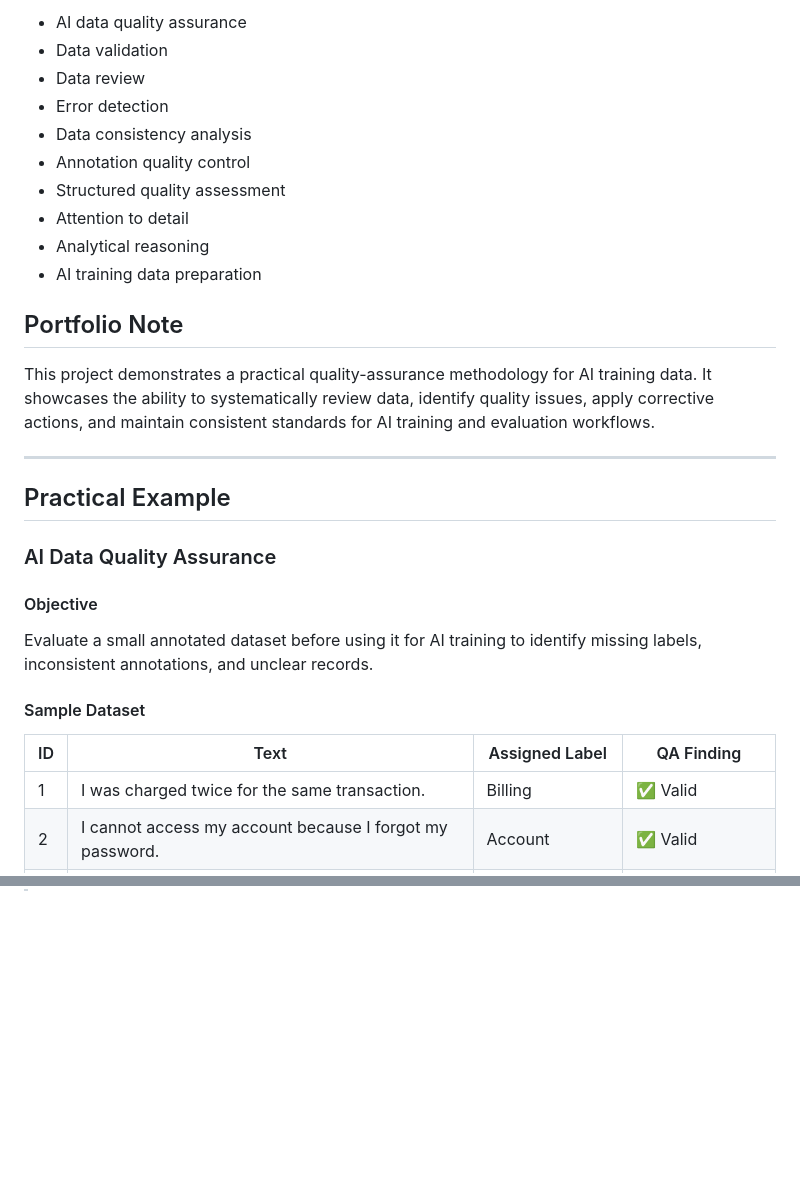
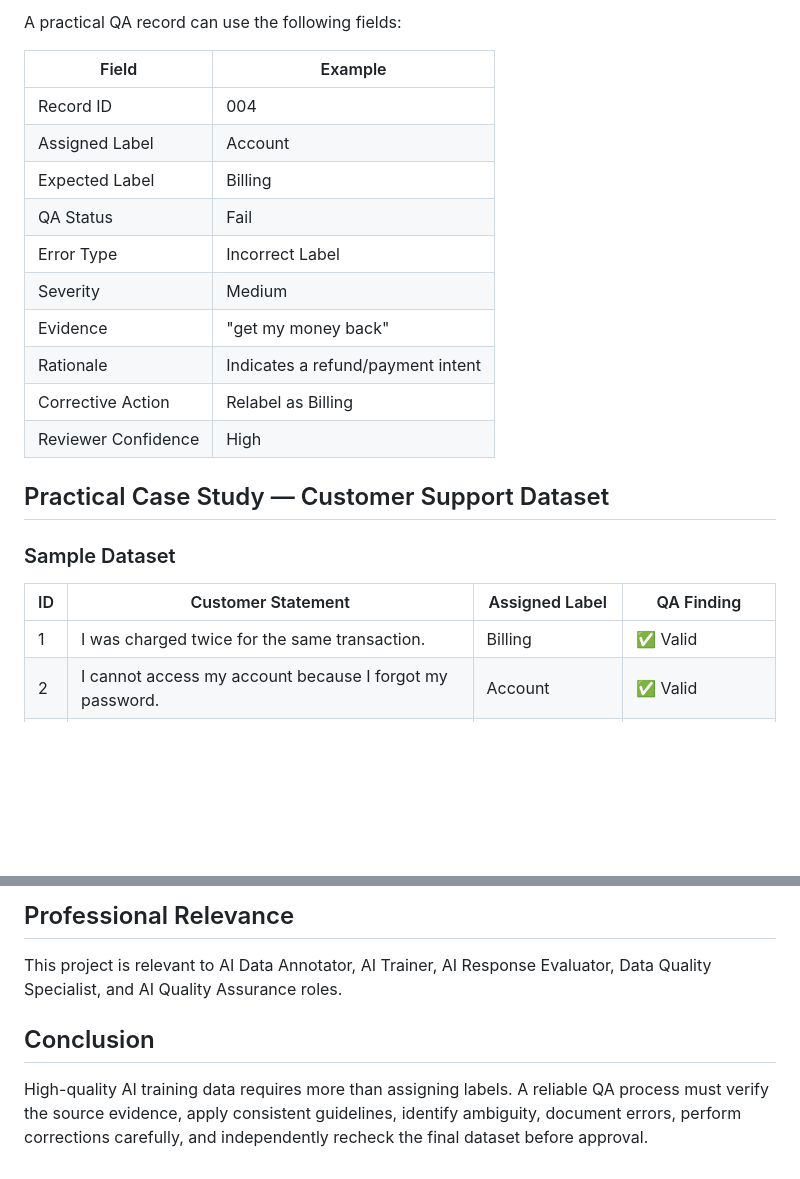
Before and after one commit to MohamedAldirawi/ai-trainer-portfolio, a Markdown page: projects/12-ai-data-quality-assurance.md, 2 parts joined by grey strips. Rendered like a GitHub page; blank space fills up the shorter version.

```diff
--- a/projects/12-ai-data-quality-assurance.md
+++ b/projects/12-ai-data-quality-assurance.md
@@ -72,33 +70,24 @@ When an issue is identified:
 
-- AI data quality assurance
-- Data validation
-- Data review
-- Error detection
-- Data consistency analysis
-- Annotation quality control
-- Structured quality assessment
-- Attention to detail
-- Analytical reasoning
-- AI training data preparation
+A practical QA record can use the following fields:
 
-## Portfolio Note
+| Field | Example |
+|---|---|
+| Record ID | 004 |
+| Assigned Label | Account |
+| Expected Label | Billing |
+| QA Status | Fail |
+| Error Type | Incorrect Label |
+| Severity | Medium |
+| Evidence | "get my money back" |
+| Rationale | Indicates a refund/payment intent |
+| Corrective Action | Relabel as Billing |
+| Reviewer Confidence | High |
 
-This project demonstrates a practical quality-assurance methodology for AI training data. It showcases the ability to systematically review data, identify quality issues, apply corrective actions, and maintain consistent standards for AI training and evaluation workflows.
+## Practical Case Study — Customer Support Dataset
 
+### Sample Dataset
 
----
-
-## Practical Example
-
-### AI Data Quality Assurance
-
-#### Objective
-
-Evaluate a small annotated dataset before using it for AI training to identify missing labels, inconsistent annotations, and unclear records.
-
-#### Sample Dataset
-
-| ID | Text | Assigned Label | QA Finding |
+| ID | Customer Statement | Assigned Label | QA Finding |
 |---|---|---|---|
 | 1 | I was charged twice for the same transaction. | Billing | ✅ Valid |
 | 2 | I cannot access my account because I forgot my password. | Account | ✅ Valid |
@@ -147,0 +167,7 @@ This example demonstrates how data quality assurance can identify annotation err
+## Professional Relevance
+
+This project is relevant to AI Data Annotator, AI Trainer, AI Response Evaluator, Data Quality Specialist, and AI Quality Assurance roles.
+
+## Conclusion
+
+High-quality AI training data requires more than assigning labels. A reliable QA process must verify the source evidence, apply consistent guidelines, identify ambiguity, document errors, perform corrections carefully, and independently recheck the final dataset before approval.
```
Also changed, not shown: other parts of projects/12-ai-data-quality-assurance.md (+98 -70 lines).
